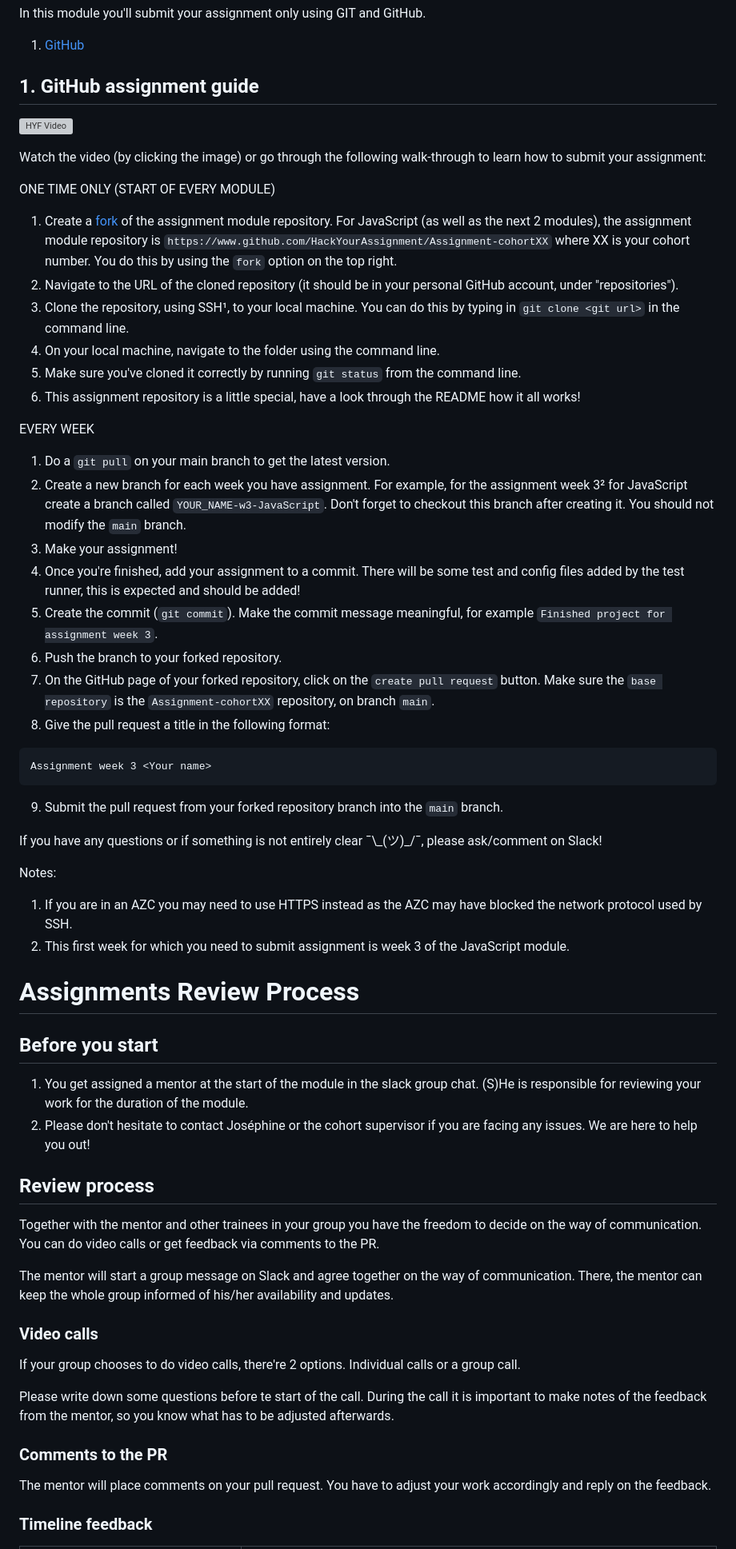
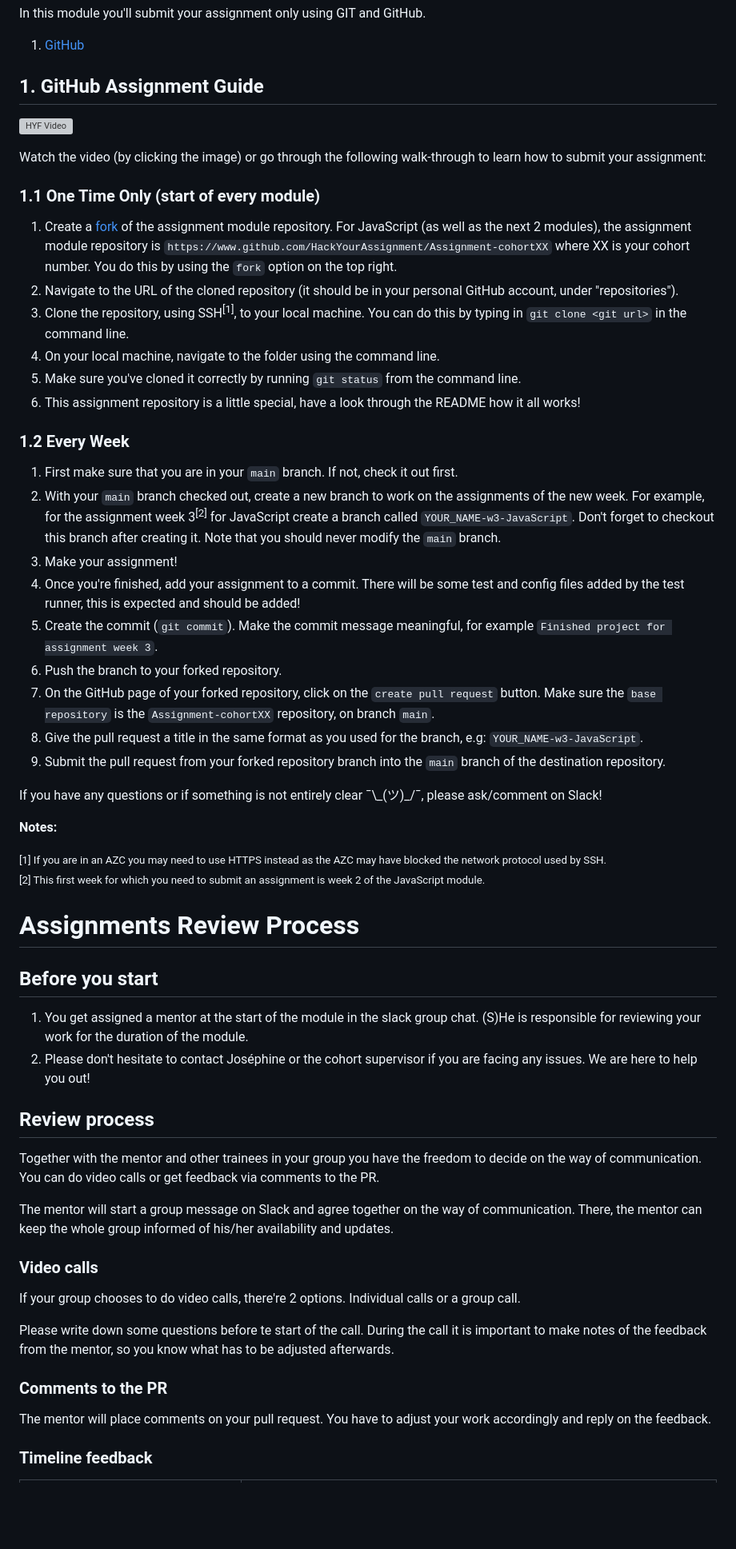
Before and after one commit to HackYourFuture/JavaScript, a Markdown page: hand-in-assignments-guide.md, the part around the change printed below. Shown: that part at 80% size. Rendered like a GitHub page; blank space fills up the shorter version; grey boxes are pictures that could not be loaded.

Commit message:
Update hand-in guide

````diff
--- a/hand-in-assignments-guide.md
+++ b/hand-in-assignments-guide.md
@@ -4,63 +4,64 @@ In this module you'll submit your assignment only using GIT and GitHub.
 
 1. [GitHub](https://www.github.com/HackYourFuture/JavaScript)
 
-## 1. GitHub assignment guide
+## 1. GitHub Assignment Guide
 
 <a href="http://www.youtube.com/watch?feature=player_embedded&v=CpYARPYGQU8" target="_blank"><img src="./assets/submit-homework.png" width="400" height="250" alt="HYF Video" /></a>
 
 Watch the video (by clicking the image) or go through the following walk-through to learn how to submit your assignment:
 
-ONE TIME ONLY (START OF EVERY MODULE)
+### 1.1 One Time Only (start of every module)
 
 1. Create a [fork](https://help.github.com/en/articles/fork-a-repo) of the assignment module repository. For JavaScript (as well as the next 2 modules), the assignment module repository is `https://www.github.com/HackYourAssignment/Assignment-cohortXX` where XX is your cohort number. You do this by using the `fork` option on the top right.
 2. Navigate to the URL of the cloned repository (it should be in your personal GitHub account, under "repositories").
-3. Clone the repository, using SSH¹, to your local machine. You can do this by typing in `git clone <git url>` in the command line.
+3. Clone the repository, using SSH<sup>[1]</sup>, to your local machine. You can do this by typing in `git clone <git url>` in the command line.
 4. On your local machine, navigate to the folder using the command line.
 5. Make sure you've cloned it correctly by running `git status` from the command line.
 6. This assignment repository is a little special, have a look through the README how it all works!
 
-EVERY WEEK
+### 1.2 Every Week
 
-1. Do a `git pull` on your main branch to get the latest version.
-2. Create a new branch for each week you have assignment. For example, for the assignment week 3² for JavaScript create a branch called `YOUR_NAME-w3-JavaScript`. Don't forget to checkout this branch after creating it. You should not modify the `main` branch.
+1. First make sure that you are in your `main` branch. If not, check it out first.
+2. With your `main` branch checked out, create a new branch to work on the assignments of the new week. For example, for the assignment week 3<sup>[2]</sup> for JavaScript create a branch called `YOUR_NAME-w3-JavaScript`. Don't forget to checkout this branch after creating it. Note that you should never modify the `main` branch.
 3. Make your assignment!
 4. Once you're finished, add your assignment to a commit. There will be some test and config files added by the test runner, this is expected and should be added!
 5. Create the commit (`git commit`). Make the commit message meaningful, for example `Finished project for assignment week 3`.
 6. Push the branch to your forked repository.
 7. On the GitHub page of your forked repository, click on the `create pull request` button. Make sure the `base repository` is the `Assignment-cohortXX` repository, on branch `main`.
-8. Give the pull request a title in the following format:
-
-```markdown
-Assignment week 3 <Your name>
-```
-
-9. Submit the pull request from your forked repository branch into the `main` branch.
+8. Give the pull request a title in the same format as you used for the branch, e.g: `YOUR_NAME-w3-JavaScript`.
+9. Submit the pull request from your forked repository branch into the `main` branch of the destination repository.
 
 If you have any questions or if something is not entirely clear ¯\\\_(ツ)\_/¯, please ask/comment on Slack!
 
-Notes:
+**Notes:**
 
-1. If you are in an AZC you may need to use HTTPS instead as the AZC may have blocked the network protocol used by SSH.
-2. This first week for which you need to submit assignment is week 3 of the JavaScript module.
+<small>
+[1] If you are in an AZC you may need to use HTTPS instead as the AZC may have blocked the network protocol used by SSH.<br>
+[2] This first week for which you need to submit an assignment is week 2 of the JavaScript module.
+
+</small>
 
 # Assignments Review Process
 
 ## Before you start
+
 1. You get assigned a mentor at the start of the module in the slack group chat. (S)He is responsible for reviewing your work for the duration of the module.
-3. Please don't hesitate to contact Joséphine or the cohort supervisor if you are facing any issues. We are here to help you out!
+2. Please don't hesitate to contact Joséphine or the cohort supervisor if you are facing any issues. We are here to help you out!
 
 ## Review process
+
 Together with the mentor and other trainees in your group you have the freedom to decide on the way of communication. You can do video calls or get feedback via comments to the PR.
 
 The mentor will start a group message on Slack and agree together on the way of communication. There, the mentor can keep the whole group informed of his/her availability and updates.
 
+### Video calls
 
-### Video calls
 If your group chooses to do video calls, there're 2 options. Individual calls or a group call.
 
 Please write down some questions before te start of the call. During the call it is important to make notes of the feedback from the mentor, so you know what has to be adjusted afterwards.
 
 ### Comments to the PR
+
 The mentor will place comments on your pull request. You have to adjust your work accordingly and reply on the feedback.
 
 ### Timeline feedback
````
Also changed, not shown: other parts of hand-in-assignments-guide.md (+13 -11 lines).
